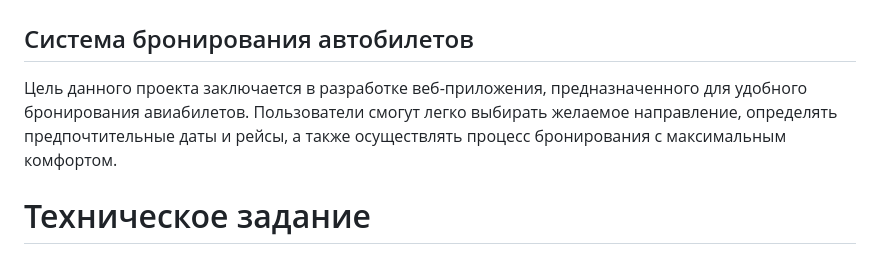
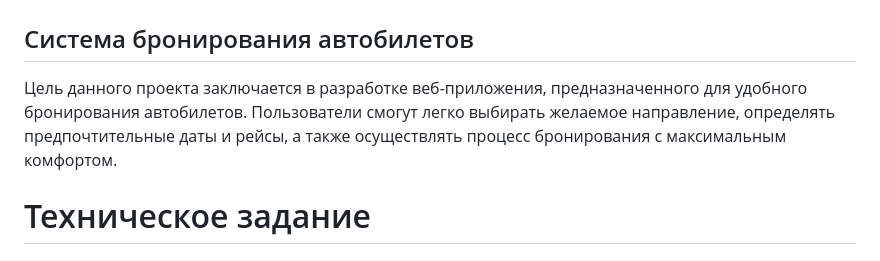
Before and after one commit to DarkAugustt/kursach, a Markdown page: README.md, the part around the change. Rendered like a GitHub page.

```diff
--- a/README.md
+++ b/README.md
@@ -1,7 +1,7 @@
 # АврораТур
 
 ## Система бронирования автобилетов
-Цель данного проекта заключается в разработке веб-приложения, предназначенного для удобного бронирования авиабилетов. Пользователи смогут легко выбирать желаемое направление, определять предпочтительные даты и рейсы, а также осуществлять процесс бронирования с максимальным комфортом.
+Цель данного проекта заключается в разработке веб-приложения, предназначенного для удобного бронирования автобилетов. Пользователи смогут легко выбирать желаемое направление, определять предпочтительные даты и рейсы, а также осуществлять процесс бронирования с максимальным комфортом.
 # Техническое задание
 
 ## Пользовательские сценарии
```
